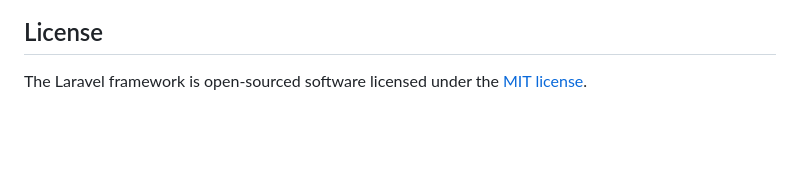
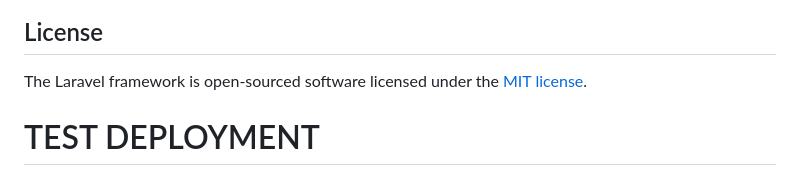
Before and after one commit to Emmacontrol/Sports-Media-Agency, a Markdown page: Laravel-App/README.md, the part around the change. Drawn GitHub-style; blank space fills up the shorter version.

Commit message:
test laravel deployment

```diff
--- a/Laravel-App/README.md
+++ b/Laravel-App/README.md
@@ -62,3 +62,6 @@ If you discover a security vulnerability within Laravel, please send an e-mail t
 ## License
 
 The Laravel framework is open-sourced software licensed under the [MIT license](https://opensource.org/licenses/MIT).
+
+
+# TEST DEPLOYMENT
```
